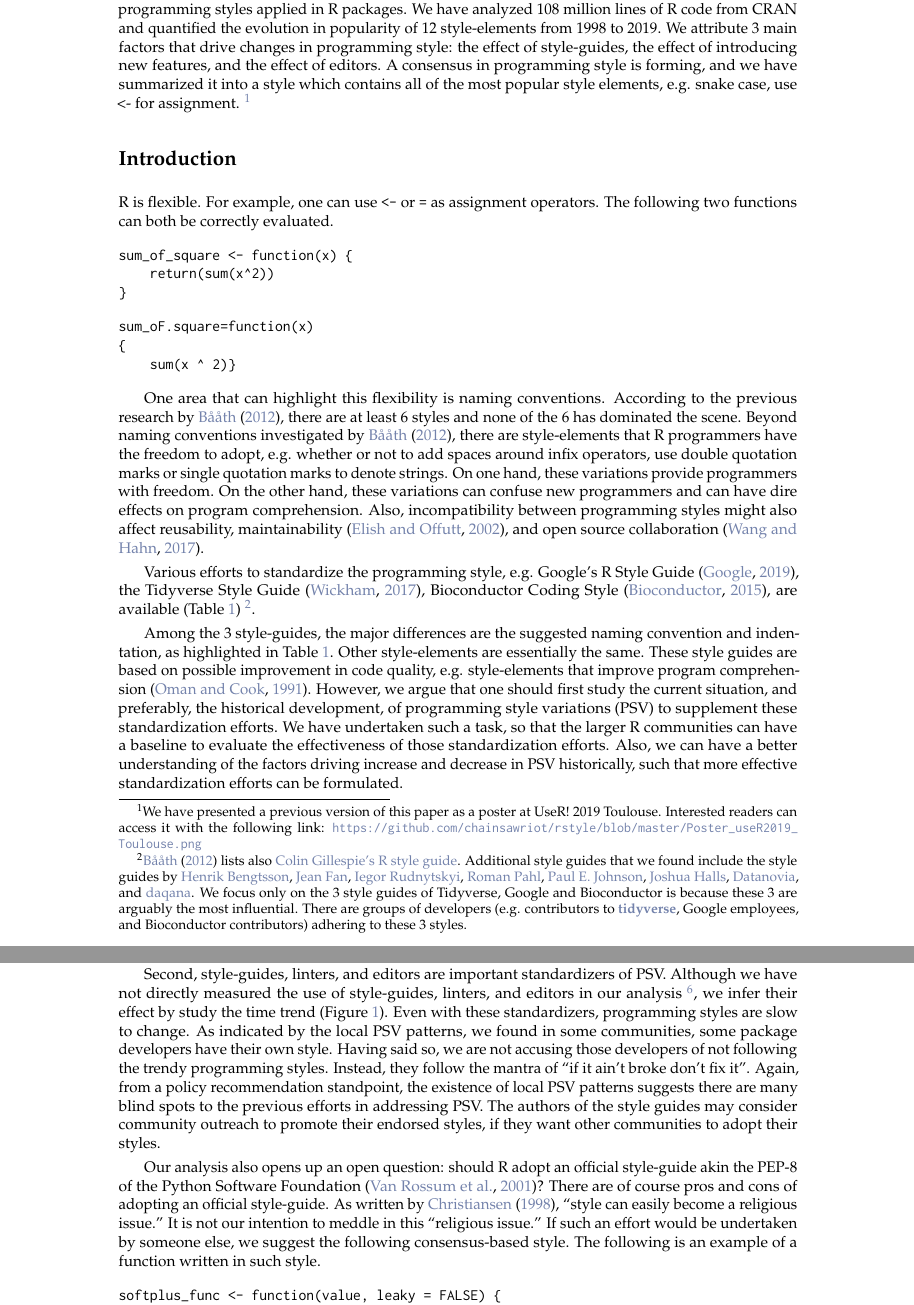
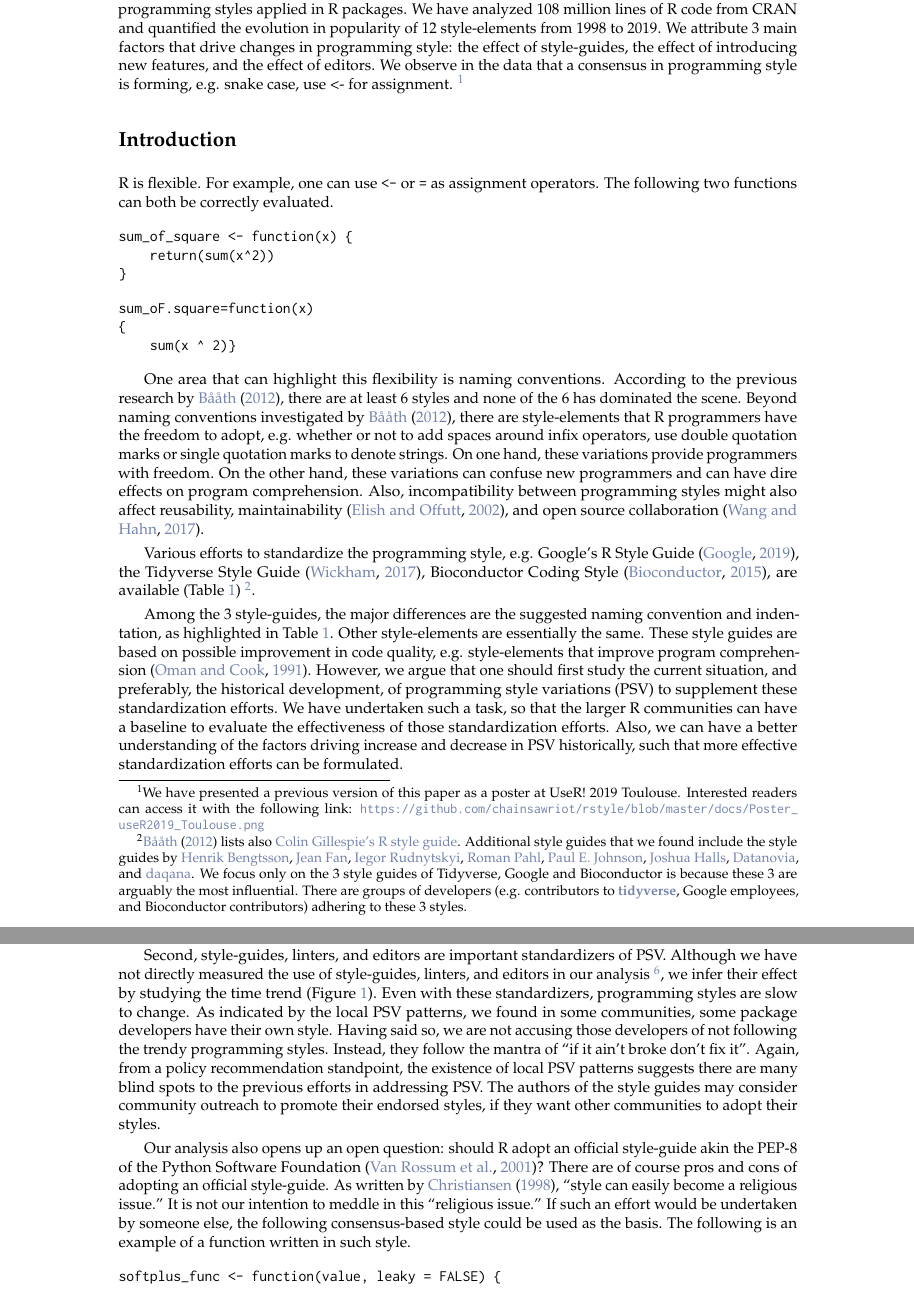
Before and after one commit to chainsawriot/rstyle, a LaTeX document (rjournal_submission/RJwrapper.tex, which reads rjournal_submission/yenetal.tex): two parts of pages 1 and 13 of 16, joined at a grey line, cut so that both start at the same text. Compiled offline with pdfLaTeX.

Commit message:
Paper: update our position

```diff
--- a/rjournal_submission/yenetal.tex
+++ b/rjournal_submission/yenetal.tex
@@ -5,10 +5,10 @@
 \maketitle
 
 \abstract{
-The flexibility of R and the diversity of the R community leads to a large number of programming styles applied in R packages. We have analyzed 108 million lines of R code from CRAN and quantified the evolution in popularity of 12 style-elements from 1998 to 2019. We attribute 3 main factors that drive changes in programming style: the effect of style-guides, the effect of introducing new features, and the effect of editors. A consensus in programming style is forming, and we have summarized it into a style which contains all of the most popular style elements, e.g. snake case, use <- for assignment.
+The flexibility of R and the diversity of the R community leads to a large number of programming styles applied in R packages. We have analyzed 108 million lines of R code from CRAN and quantified the evolution in popularity of 12 style-elements from 1998 to 2019. We attribute 3 main factors that drive changes in programming style: the effect of style-guides, the effect of introducing new features, and the effect of editors. We observe in the data that a consensus in programming style is forming, e.g. snake case, use <- for assignment.
 \footnote{
     We have presented a previous version of this paper as a poster at UseR! 2019 Toulouse. Interested readers can access it with the following link: \url{
-    https://github.com/chainsawriot/rstyle/blob/master/Poster_useR2019_Toulouse.png}
+    https://github.com/chainsawriot/rstyle/blob/master/docs/Poster_useR2019_Toulouse.png}
 }
 }
 
@@ -395,9 +395,9 @@ In this study, we study the PSV in 21 years of CRAN packages across two dimensio
 
 From a policy recommendation standpoint, our study provides important insight for the R Development Core Team and other stakeholders to improve the current situation of PSV in R. First, the introduction of a new language feature can have a very long-lasting effect on PSV. "Assignments with the = operator" is a feature that introduced by the R Development Core Team to ``increase compatibility with S-Plus (as well as with C, Java, and many other languages)'' \citep{chambers}. This might be a good intention but it has an unintended consequence of introducing a very persistent PSV that two major style-guides, \citet{tidyverse} and \citet{google}, consider as a bad style.
 
-Second, style-guides, linters, and editors are important standardizers of PSV. Although we have not directly measured the use of style-guides, linters, and editors in our analysis \footnote{The usage of style-guides, linters, and editors cannot be directly measured from the record on CRAN. The maintainers usually do not explicitly state the style-guide they endorsed in their code. Similarly, packages that have been processed with linters do not import or suggest linters such as \CRANpkg{lintr}, \CRANpkg{styler} or \CRANpkg{goodpractice}. It might be possible to infer the use of a specific editor such as RStudio in the development version of a package with signals such as the inclusion of an RStudio Project file. These signals, however, were usually removed in the CRAN submission of the package. Future research should use alternative methods to measure the usage of these 3 things in R packages. In this study, similar to other studies, e.g. \citet{bafatakis:2019:PCS}, we use style compliance as a proxy to usage of a particular style guide, linter or editor.}, we infer their effect by study the time trend (Figure~\ref{figure:fig1}). Even with these standardizers, programming styles are slow to change. As indicated by the local PSV patterns, we found in some communities, some package developers have their own style. Having said so, we are not accusing those developers of not following the trendy programming styles. Instead, they follow the mantra of ``if it ain't broke don't fix it''. Again, from a policy recommendation standpoint, the existence of local PSV patterns suggests there are many blind spots to the previous efforts in addressing PSV. The authors of the style guides may consider community outreach to promote their endorsed styles, if they want other communities to adopt their styles.
+Second, style-guides, linters, and editors are important standardizers of PSV. Although we have not directly measured the use of style-guides, linters, and editors in our analysis \footnote{The usage of style-guides, linters, and editors cannot be directly measured from the record on CRAN. The maintainers usually do not explicitly state the style-guide they endorsed in their code. Similarly, packages that have been processed with linters do not import or suggest linters such as \CRANpkg{lintr}, \CRANpkg{styler} or \CRANpkg{goodpractice}. It might be possible to infer the use of a specific editor such as RStudio in the development version of a package with signals such as the inclusion of an RStudio Project file. These signals, however, were usually removed in the CRAN submission of the package. Future research should use alternative methods to measure the usage of these 3 things in R packages. In this study, similar to other studies, e.g. \citet{bafatakis:2019:PCS}, we use style compliance as a proxy to usage of a particular style guide, linter or editor.}, we infer their effect by studying the time trend (Figure~\ref{figure:fig1}). Even with these standardizers, programming styles are slow to change. As indicated by the local PSV patterns, we found in some communities, some package developers have their own style. Having said so, we are not accusing those developers of not following the trendy programming styles. Instead, they follow the mantra of ``if it ain't broke don't fix it''. Again, from a policy recommendation standpoint, the existence of local PSV patterns suggests there are many blind spots to the previous efforts in addressing PSV. The authors of the style guides may consider community outreach to promote their endorsed styles, if they want other communities to adopt their styles.
 
-Our analysis also opens up an open question: should R adopt an official style-guide akin the PEP-8 of the Python Software Foundation \citep{vanrossum}? There are of course pros and cons of adopting an official style-guide. As written by \citet{christiansen}, ``style can easily become a religious issue.'' It is not our intention to meddle in this ``religious issue.'' If such an effort would be undertaken by someone else, we suggest the following consensus-based style. The following is an example of a function written in such style.
+Our analysis also opens up an open question: should R adopt an official style-guide akin the PEP-8 of the Python Software Foundation \citep{vanrossum}? There are of course pros and cons of adopting an official style-guide. As written by \citet{christiansen}, ``style can easily become a religious issue.'' It is not our intention to meddle in this ``religious issue.'' If such an effort would be undertaken by someone else, the following consensus-based style could be used as the basis. The following is an example of a function written in such style.
 
 \begin{example}
 softplus_func <- function(value, leaky = FALSE) {
```
Also changed, not shown: rjournal_submission/RJwrapper.pdf, 4 other files.
